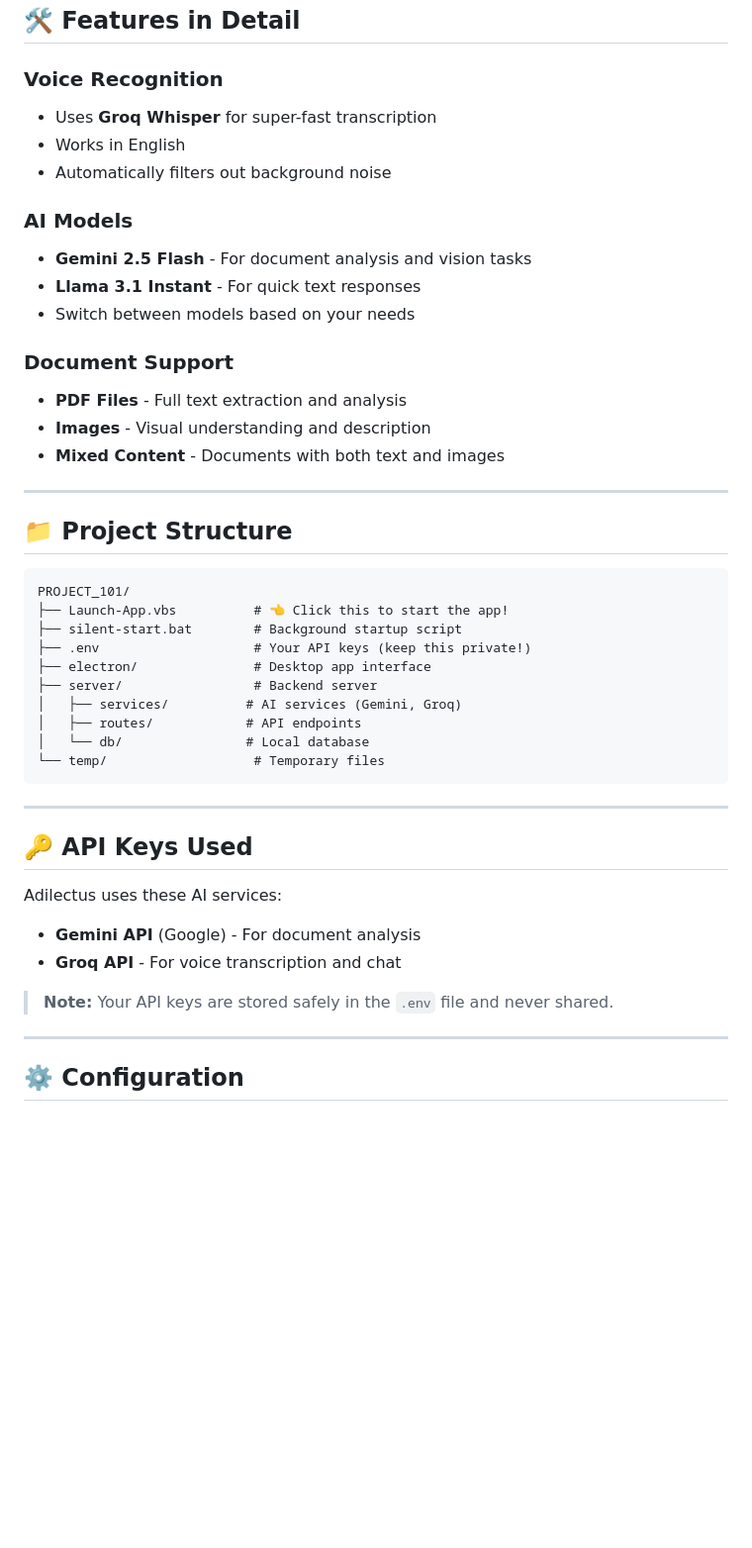
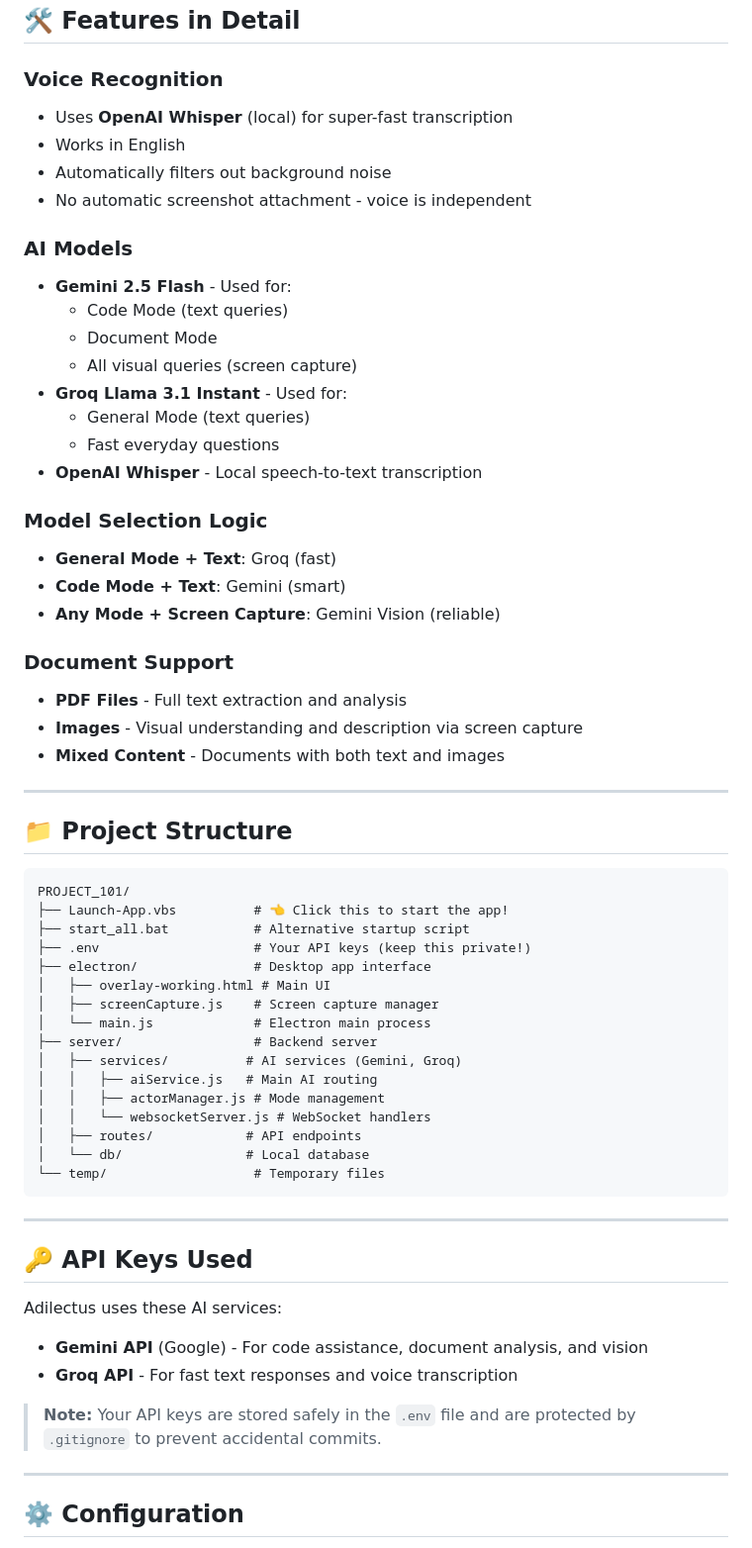
Before and after one commit to GEEGEEGOOGOO/Paracletus, a Markdown page: README.md, the part around one of its changes. Shown at 99% size. GitHub-like rendering; blank space fills up the shorter version.

````diff
--- a/README.md
+++ b/README.md
@@ -73,18 +102,29 @@
 ## 🛠️ Features in Detail
 
 ### Voice Recognition
-- Uses **Groq Whisper** for super-fast transcription
+- Uses **OpenAI Whisper** (local) for super-fast transcription
 - Works in English
 - Automatically filters out background noise
+- No automatic screenshot attachment - voice is independent
 
 ### AI Models
-- **Gemini 2.5 Flash** - For document analysis and vision tasks
-- **Llama 3.1 Instant** - For quick text responses
-- Switch between models based on your needs
+- **Gemini 2.5 Flash** - Used for:
+  - Code Mode (text queries)
+  - Document Mode
+  - All visual queries (screen capture)
+- **Groq Llama 3.1 Instant** - Used for:
+  - General Mode (text queries)
+  - Fast everyday questions
+- **OpenAI Whisper** - Local speech-to-text transcription
+
+### Model Selection Logic
+- **General Mode + Text**: Groq (fast)
+- **Code Mode + Text**: Gemini (smart)
+- **Any Mode + Screen Capture**: Gemini Vision (reliable)
 
 ### Document Support
 - **PDF Files** - Full text extraction and analysis
-- **Images** - Visual understanding and description
+- **Images** - Visual understanding and description via screen capture
 - **Mixed Content** - Documents with both text and images
 
 ---
@@ -94,11 +134,17 @@
 ```
 PROJECT_101/
 ├── Launch-App.vbs          # 👈 Click this to start the app!
-├── silent-start.bat        # Background startup script
+├── start_all.bat           # Alternative startup script
 ├── .env                    # Your API keys (keep this private!)
 ├── electron/               # Desktop app interface
+│   ├── overlay-working.html # Main UI
+│   ├── screenCapture.js    # Screen capture manager
+│   └── main.js             # Electron main process
 ├── server/                 # Backend server
 │   ├── services/          # AI services (Gemini, Groq)
+│   │   ├── aiService.js   # Main AI routing
+│   │   ├── actorManager.js # Mode management
+│   │   └── websocketServer.js # WebSocket handlers
 │   ├── routes/            # API endpoints
 │   └── db/                # Local database
 └── temp/                   # Temporary files
@@ -109,10 +155,10 @@ PROJECT_101/
 ## 🔑 API Keys Used
 
 Adilectus uses these AI services:
-- **Gemini API** (Google) - For document analysis
-- **Groq API** - For voice transcription and chat
+- **Gemini API** (Google) - For code assistance, document analysis, and vision
+- **Groq API** - For fast text responses and voice transcription
 
-> **Note:** Your API keys are stored safely in the `.env` file and never shared.
+> **Note:** Your API keys are stored safely in the `.env` file and are protected by `.gitignore` to prevent accidental commits.
 
 ---
 
````
Also changed, not shown: other parts of README.md (+37 -8 lines).
